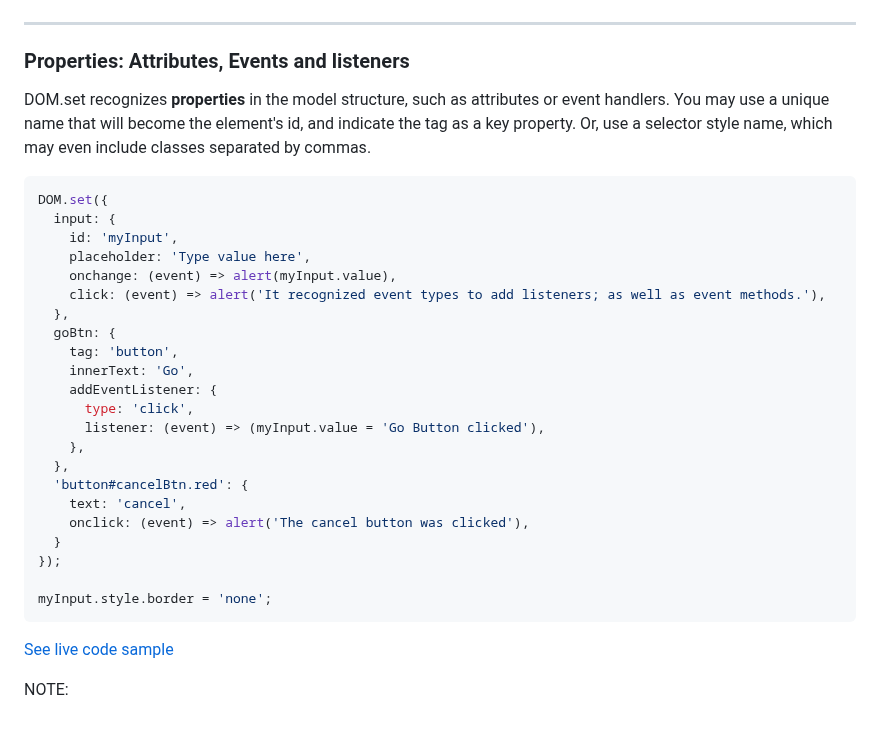
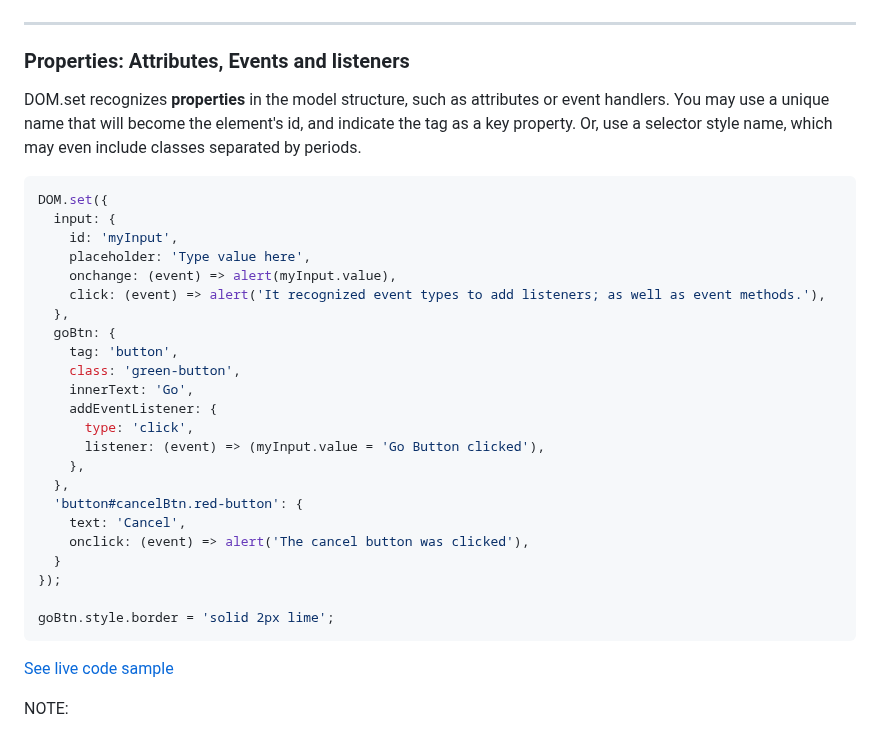
Before and after one commit to lenincompres/DOM.js, a Markdown page: README.md, the part around the change. Drawn GitHub-style.

````diff
--- a/README.md
+++ b/README.md
@@ -157,7 +157,7 @@ DOM.set(model);
 
 ### Properties: Attributes, Events and listeners
 
-DOM.set recognizes **properties** in the model structure, such as attributes or event handlers. You may use a unique name that will become the element's id, and indicate the tag as a key property. Or, use a selector style name, which may even include classes separated by commas.
+DOM.set recognizes **properties** in the model structure, such as attributes or event handlers. You may use a unique name that will become the element's id, and indicate the tag as a key property. Or, use a selector style name, which may even include classes separated by periods.
 
 ```javascript
 DOM.set({
@@ -169,19 +169,20 @@ DOM.set({
   },
   goBtn: {
     tag: 'button',
+    class: 'green-button',
     innerText: 'Go',
     addEventListener: {
       type: 'click',
       listener: (event) => (myInput.value = 'Go Button clicked'),
     },
   },
-  'button#cancelBtn.red': {
-    text: 'cancel',
+  'button#cancelBtn.red-button': {
+    text: 'Cancel',
     onclick: (event) => alert('The cancel button was clicked'),
   }
 });
 
-myInput.style.border = 'none';
+goBtn.style.border = 'solid 2px lime';
 ```
 
 [See live code sample](https://editor.p5js.org/jht9629-nyu/sketches/IJDh1-znl)
````
